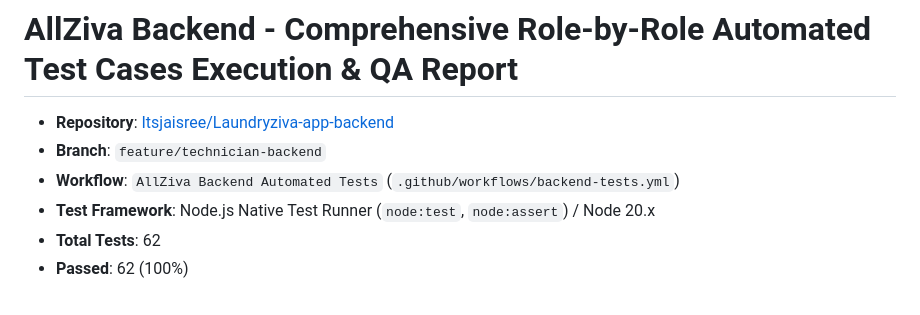
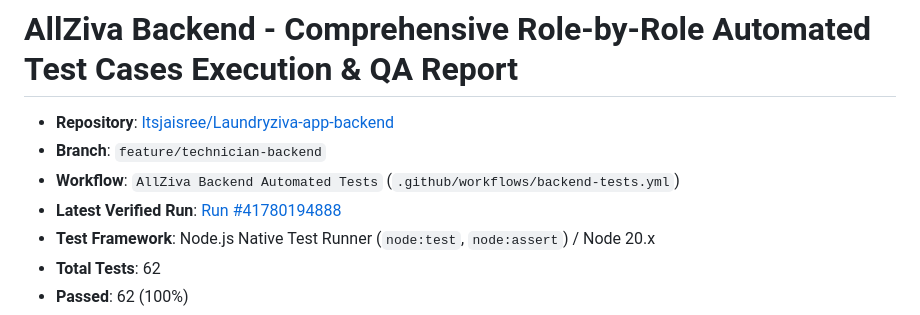
Before and after one commit to Itsjaisree/Laundryziva-app-backend, a Markdown page: TEST_EXECUTION_REPORT.md, the part around the change. GitHub-like rendering.

Commit message:
docs: update latest verified GitHub actions run link

```diff
--- a/TEST_EXECUTION_REPORT.md
+++ b/TEST_EXECUTION_REPORT.md
@@ -3,6 +3,7 @@
 - **Repository**: [Itsjaisree/Laundryziva-app-backend](https://github.com/Itsjaisree/Laundryziva-app-backend)
 - **Branch**: `feature/technician-backend`
 - **Workflow**: `AllZiva Backend Automated Tests` (`.github/workflows/backend-tests.yml`)
+- **Latest Verified Run**: [Run #41780194888](https://github.com/Itsjaisree/Laundryziva-app-backend/actions/runs/41780194888)
 - **Test Framework**: Node.js Native Test Runner (`node:test`, `node:assert`) / Node 20.x
 - **Total Tests**: 62
 - **Passed**: 62 (100%)
```
